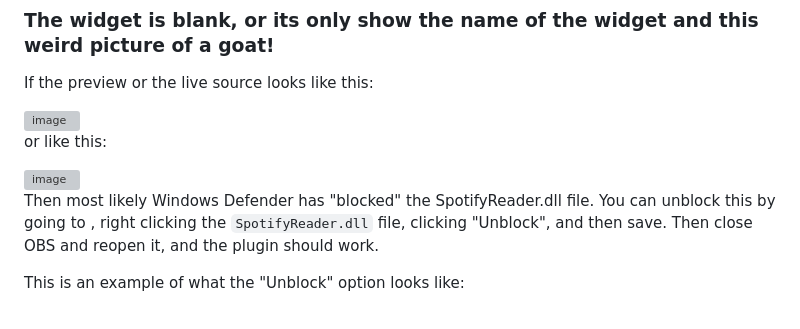
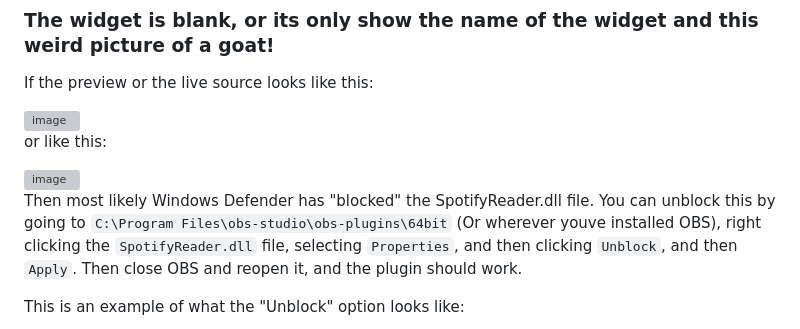
Before and after one commit to kitfoxc/OBSHTMLPlayerPlugin, a Markdown page: README.md, the part around the change. Drawn GitHub-style; grey boxes are pictures that could not be loaded.

```diff
--- a/README.md
+++ b/README.md
@@ -58,7 +58,7 @@ or like this:
 
 <img width="1041" height="248" alt="image" src="https://github.com/user-attachments/assets/65fccbd2-6f99-4340-82e8-cb5a73c62436" />
 
-Then most likely Windows Defender has "blocked" the SpotifyReader.dll file. You can unblock this by going to , right clicking the `SpotifyReader.dll` file, clicking "Unblock", and then save. Then close OBS and reopen it, and the plugin should work.
+Then most likely Windows Defender has "blocked" the SpotifyReader.dll file. You can unblock this by going to `C:\Program Files\obs-studio\obs-plugins\64bit` (Or wherever youve installed OBS), right clicking the `SpotifyReader.dll` file, selecting `Properties`, and then clicking `Unblock`, and then `Apply`. Then close OBS and reopen it, and the plugin should work.
 
 This is an example of what the "Unblock" option looks like:
 
```
